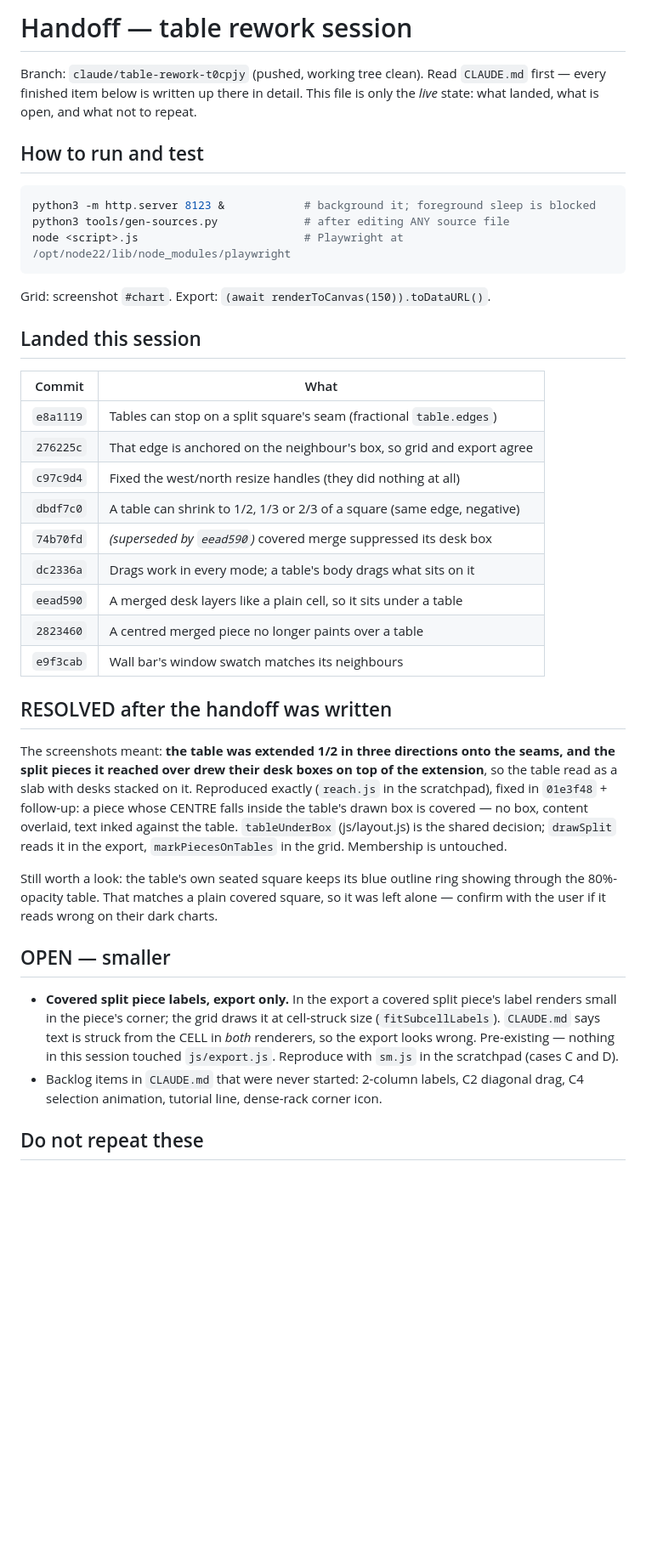
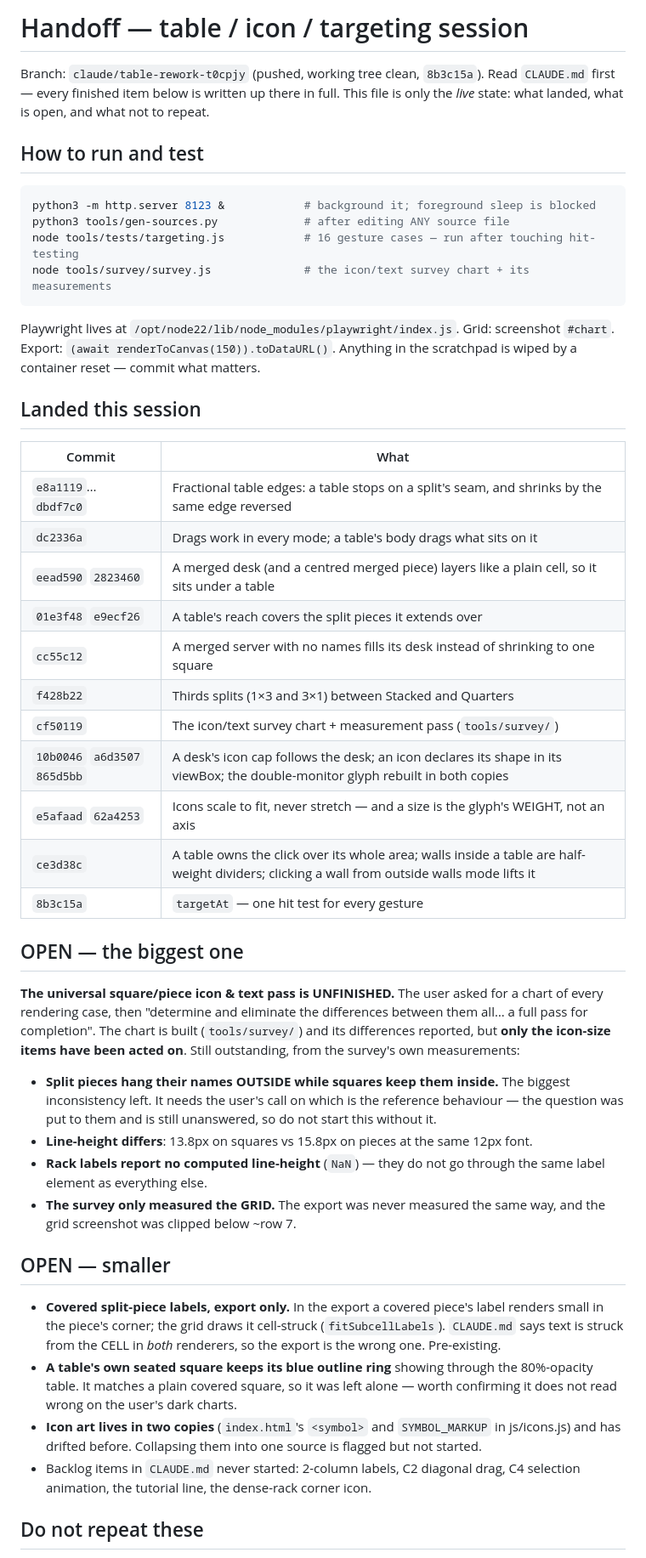
Before and after one commit to Iggloovortex/Seating-chart-maker, a Markdown page: HANDOFF.md, the part around one of its changes. Shown at 85% size. GitHub-like rendering; blank space fills up the shorter version.

Commit message:
Rewrite HANDOFF.md for the current state
The old copy predated the icon, divider and targeting work. Records what landed,
what is still open — chiefly that the universal icon/text pass is unfinished and
blocked on one unanswered question — and the traps this session paid for.

Co-Authored-By: Claude Opus 5 <noreply@anthropic.com>
Claude-Session: https://claude.ai/code/session_01Vn3DSTYNY5hwDUgrWhg5Wy

````diff
--- a/HANDOFF.md
+++ b/HANDOFF.md
@@ -1,7 +1,7 @@
-# Handoff — table rework session
+# Handoff — table / icon / targeting session
 
-Branch: `claude/table-rework-t0cpjy` (pushed, working tree clean).
-Read `CLAUDE.md` first — every finished item below is written up there in detail.
+Branch: `claude/table-rework-t0cpjy` (pushed, working tree clean, `8b3c15a`).
+Read `CLAUDE.md` first — every finished item below is written up there in full.
 This file is only the *live* state: what landed, what is open, and what not to
 repeat.
 
@@ -10,49 +10,62 @@ repeat.
 ```bash
 python3 -m http.server 8123 &            # background it; foreground sleep is blocked
 python3 tools/gen-sources.py             # after editing ANY source file
-node <script>.js                         # Playwright at /opt/node22/lib/node_modules/playwright
+node tools/tests/targeting.js            # 16 gesture cases — run after touching hit-testing
+node tools/survey/survey.js              # the icon/text survey chart + its measurements
 ```
+Playwright lives at `/opt/node22/lib/node_modules/playwright/index.js`.
 Grid: screenshot `#chart`. Export: `(await renderToCanvas(150)).toDataURL()`.
+Anything in the scratchpad is wiped by a container reset — commit what matters.
 
 ## Landed this session
 
 | Commit | What |
 |---|---|
-| `e8a1119` | Tables can stop on a split square's seam (fractional `table.edges`) |
-| `276225c` | That edge is anchored on the neighbour's box, so grid and export agree |
-| `c97c9d4` | Fixed the west/north resize handles (they did nothing at all) |
-| `dbdf7c0` | A table can shrink to 1/2, 1/3 or 2/3 of a square (same edge, negative) |
-| `74b70fd` | *(superseded by `eead590`)* covered merge suppressed its desk box |
+| `e8a1119`…`dbdf7c0` | Fractional table edges: a table stops on a split's seam, and shrinks by the same edge reversed |
 | `dc2336a` | Drags work in every mode; a table's body drags what sits on it |
-| `eead590` | A merged desk layers like a plain cell, so it sits under a table |
-| `2823460` | A centred merged piece no longer paints over a table |
-| `e9f3cab` | Wall bar's window swatch matches its neighbours |
+| `eead590` `2823460` | A merged desk (and a centred merged piece) layers like a plain cell, so it sits under a table |
+| `01e3f48` `e9ecf26` | A table's reach covers the split pieces it extends over |
+| `cc55c12` | A merged server with no names fills its desk instead of shrinking to one square |
+| `f428b22` | Thirds splits (1×3 and 3×1) between Stacked and Quarters |
+| `cf50119` | The icon/text survey chart + measurement pass (`tools/survey/`) |
+| `10b0046` `a6d3507` `865d5bb` | A desk's icon cap follows the desk; an icon declares its shape in its viewBox; the double-monitor glyph rebuilt in both copies |
+| `e5afaad` `62a4253` | Icons scale to fit, never stretch — and a size is the glyph's WEIGHT, not an axis |
+| `ce3d38c` | A table owns the click over its whole area; walls inside a table are half-weight dividers; clicking a wall from outside walls mode lifts it |
+| `8b3c15a` | `targetAt` — one hit test for every gesture |
 
-## RESOLVED after the handoff was written
+## OPEN — the biggest one
 
-The screenshots meant: **the table was extended 1/2 in three directions onto the
-seams, and the split pieces it reached over drew their desk boxes on top of the
-extension**, so the table read as a slab with desks stacked on it. Reproduced
-exactly (`reach.js` in the scratchpad), fixed in `01e3f48` + follow-up: a piece
-whose CENTRE falls inside the table's drawn box is covered — no box, content
-overlaid, text inked against the table. `tableUnderBox` (js/layout.js) is the
-shared decision; `drawSplit` reads it in the export, `markPiecesOnTables` in the
-grid. Membership is untouched.
+**The universal square/piece icon & text pass is UNFINISHED.** The user asked for
+a chart of every rendering case, then "determine and eliminate the differences
+between them all… a full pass for completion". The chart is built
+(`tools/survey/`) and its differences reported, but **only the icon-size items
+have been acted on**. Still outstanding, from the survey's own measurements:
 
-Still worth a look: the table's own seated square keeps its blue outline ring
-showing through the 80%-opacity table. That matches a plain covered square, so it
-was left alone — confirm with the user if it reads wrong on their dark charts.
+- **Split pieces hang their names OUTSIDE while squares keep them inside.** The
+  biggest inconsistency left. It needs the user's call on which is the reference
+  behaviour — the question was put to them and is still unanswered, so do not
+  start this without it.
+- **Line-height differs**: 13.8px on squares vs 15.8px on pieces at the same 12px
+  font.
+- **Rack labels report no computed line-height** (`NaN`) — they do not go through
+  the same label element as everything else.
+- **The survey only measured the GRID.** The export was never measured the same
+  way, and the grid screenshot was clipped below ~row 7.
 
 ## OPEN — smaller
 
-- **Covered split piece labels, export only.** In the export a covered split
-  piece's label renders small in the piece's corner; the grid draws it at
-  cell-struck size (`fitSubcellLabels`). `CLAUDE.md` says text is struck from the
-  CELL in *both* renderers, so the export looks wrong. Pre-existing — nothing in
-  this session touched `js/export.js`. Reproduce with `sm.js` in the scratchpad
-  (cases C and D).
-- Backlog items in `CLAUDE.md` that were never started: 2-column labels, C2
-  diagonal drag, C4 selection animation, tutorial line, dense-rack corner icon.
+- **Covered split-piece labels, export only.** In the export a covered piece's
+  label renders small in the piece's corner; the grid draws it cell-struck
+  (`fitSubcellLabels`). `CLAUDE.md` says text is struck from the CELL in *both*
+  renderers, so the export is the wrong one. Pre-existing.
+- **A table's own seated square keeps its blue outline ring** showing through the
+  80%-opacity table. It matches a plain covered square, so it was left alone —
+  worth confirming it does not read wrong on the user's dark charts.
+- **Icon art lives in two copies** (`index.html`'s `<symbol>` and `SYMBOL_MARKUP`
+  in js/icons.js) and has drifted before. Collapsing them into one source is
+  flagged but not started.
+- Backlog items in `CLAUDE.md` never started: 2-column labels, C2 diagonal drag,
+  C4 selection animation, the tutorial line, the dense-rack corner icon.
 
 ## Do not repeat these
 
````
Also changed, not shown: other parts of HANDOFF.md (+25 -12 lines).
